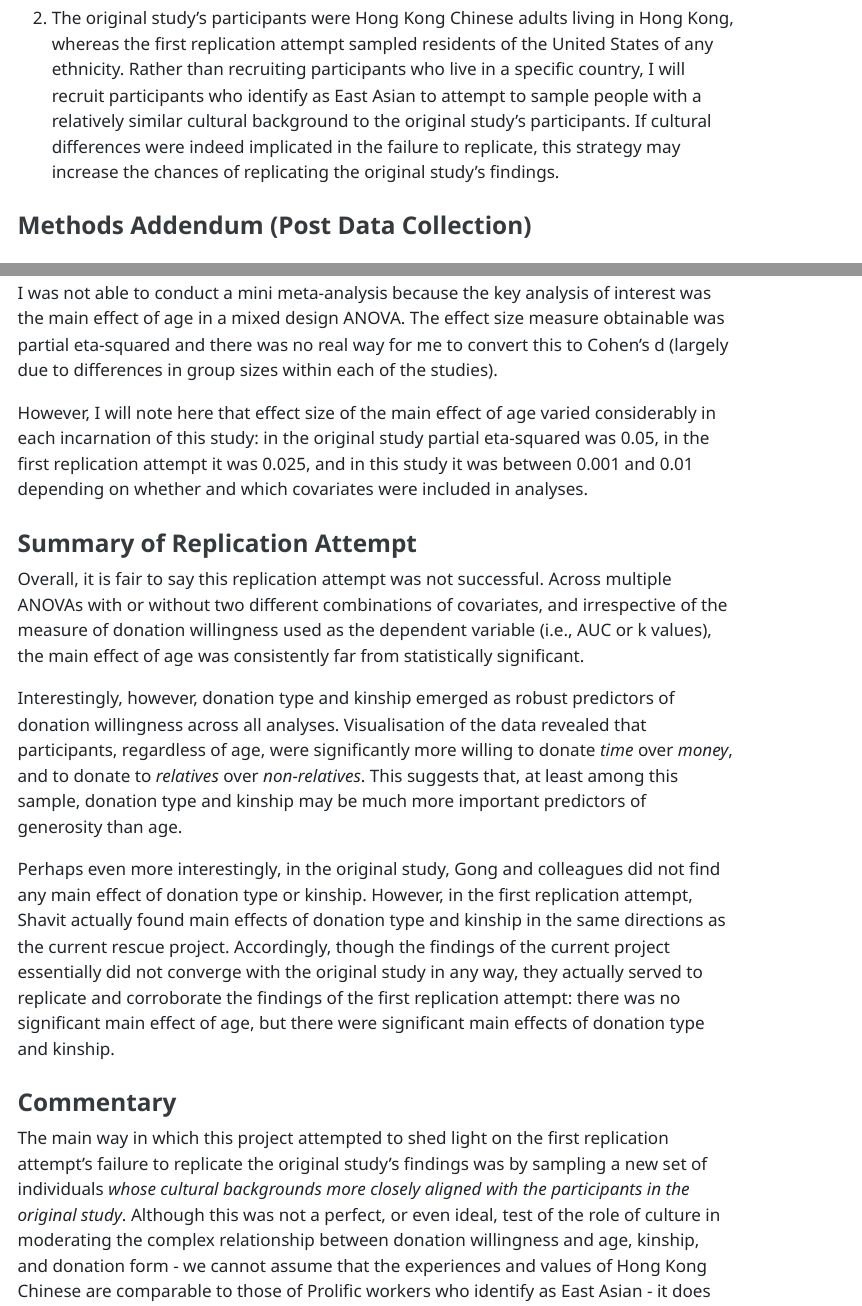
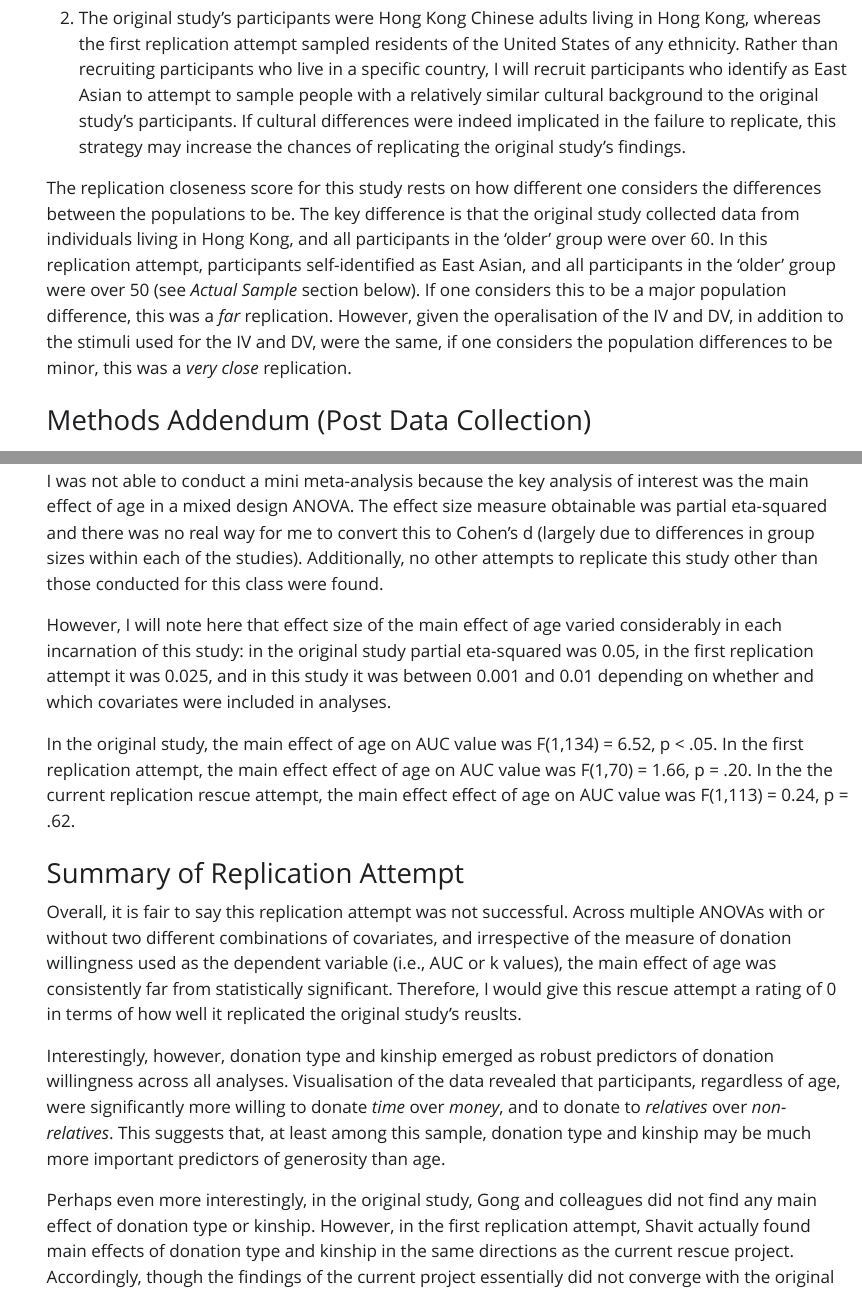
Before and after one commit to psych251/gong2019_rescue, a Quarto document (writeup/Replication Report Template.qmd): the page in a window 1100 px wide, from 6720 px down before the commit and from 6480 px down after it, so that both start at the same text, and a second part further down, joined at a grey line. The pictures show the output file writeup/Replication Report Template.html that the author committed with the source, opened offline; Quarto's library style sheets are replaced by a plain one without menus; menus at the side of the page are left out; long lines of code are wrapped.

Commit message:
updated writeup after peer review

```diff
--- a/writeup/Replication Report Template.qmd
+++ b/writeup/Replication Report Template.qmd
@@ -105,6 +105,8 @@ I will depart from the above analysis plan only in that I will use R rather than
 1) Data will be collected on Prolific rather than in person (as in the original study) or on Mechanical Turk (as in the first replication attempt). This is unlikely to make a difference to the results because this is a survey study.
 
 2) The original study's participants were Hong Kong Chinese adults living in Hong Kong, whereas the first replication attempt sampled residents of the United States of any ethnicity. Rather than recruiting participants who live in a specific country, I will recruit participants who identify as East Asian to attempt to sample people with a relatively similar cultural background to the original study's participants. If cultural differences were indeed implicated in the failure to replicate, this strategy may increase the chances of replicating the original study's findings.
+
+The replication closeness score for this study rests on how different one considers the differences between the populations to be. The key difference is that the original study collected data from individuals living in Hong Kong, and all participants in the 'older' group were over 60. In this replication attempt, participants self-identified as East Asian, and all participants in the 'older' group were over 50 (see _Actual Sample_ section below). If one considers this to be a major population difference, this was a *far* replication. However, given the operalisation of the IV and DV, in addition to the stimuli used for the IV and DV, were the same, if one considers the population differences to be minor, this was a *very close* replication.
 
 ### Methods Addendum (Post Data Collection)
 
@@ -808,13 +810,15 @@ Interestingly, the age groups were statistically equivalent across all demograph
 
 ## Mini meta analysis
 
-I was not able to conduct a mini meta-analysis because the key analysis of interest was the main effect of age in a mixed design ANOVA. The effect size measure obtainable was partial eta-squared and there was no real way for me to convert this to Cohen's d (largely due to differences in group sizes within each of the studies).
+I was not able to conduct a mini meta-analysis because the key analysis of interest was the main effect of age in a mixed design ANOVA. The effect size measure obtainable was partial eta-squared and there was no real way for me to convert this to Cohen's d (largely due to differences in group sizes within each of the studies). Additionally, no other attempts to replicate this study other than those conducted for this class were found.
 
 However, I will note here that effect size of the main effect of age varied considerably in each incarnation of this study: in the original study partial eta-squared was 0.05, in the first replication attempt it was 0.025, and in this study it was between 0.001 and 0.01 depending on whether and which covariates were included in analyses.
 
+In the original study, the main effect of age on AUC value was F(1,134) = 6.52, p < .05. In the first replication attempt, the main effect effect of age on AUC value was F(1,70) = 1.66, p = .20. In the the current replication rescue attempt, the main effect effect of age on AUC value was F(1,113) = 0.24, p = .62.
+
 ### Summary of Replication Attempt
 
-Overall, it is fair to say this replication attempt was not successful. Across multiple ANOVAs with or without two different combinations of covariates, and irrespective of the measure of donation willingness used as the dependent variable (i.e., AUC or k values), the main effect of age was consistently far from statistically significant.
+Overall, it is fair to say this replication attempt was not successful. Across multiple ANOVAs with or without two different combinations of covariates, and irrespective of the measure of donation willingness used as the dependent variable (i.e., AUC or k values), the main effect of age was consistently far from statistically significant. Therefore, I would give this rescue attempt a rating of 0 in terms of how well it replicated the original study's reuslts.
 
 Interestingly, however, donation type and kinship emerged as robust predictors of donation willingness across all analyses. Visualisation of the data revealed that participants, regardless of age, were significantly more willing to donate *time* over *money*, and to donate to *relatives* over *non-relatives*. This suggests that, at least among this sample, donation type and kinship may be much more important predictors of generosity than age.
 
```
Also changed, not shown: writeup/Replication Report Template.html, writeup/Replication-Report-Template_files/figure-html/unnamed-chunk-28-1.png, writeup/Replication-Report-Template_files/figure-html/unnamed-chunk-29-1.png, writeup/Replication-Report-Template_files/figure-html/unnamed-chunk-30-1.png, writeup/Replication-Report-Template_files/figure-html/unnamed-chunk-30-2.png, writeup/Replication-Report-Template_files/figure-html/unnamed-chunk-30-3.png, writeup/Replication-Report-Template_files/figure-html/unnamed-chunk-30-4.png, writeup/Replication-Report-Template_files/figure-html/unnamed-chunk-30-5.png, writeup/Replication-Report-Template_files/figure-html/unnamed-chunk-30-6.png, writeup/Replication-Report-Template_files/figure-html/unnamed-chunk-30-7.png, writeup/Replication-Report-Template_files/figure-html/unnamed-chunk-31-1.png.
